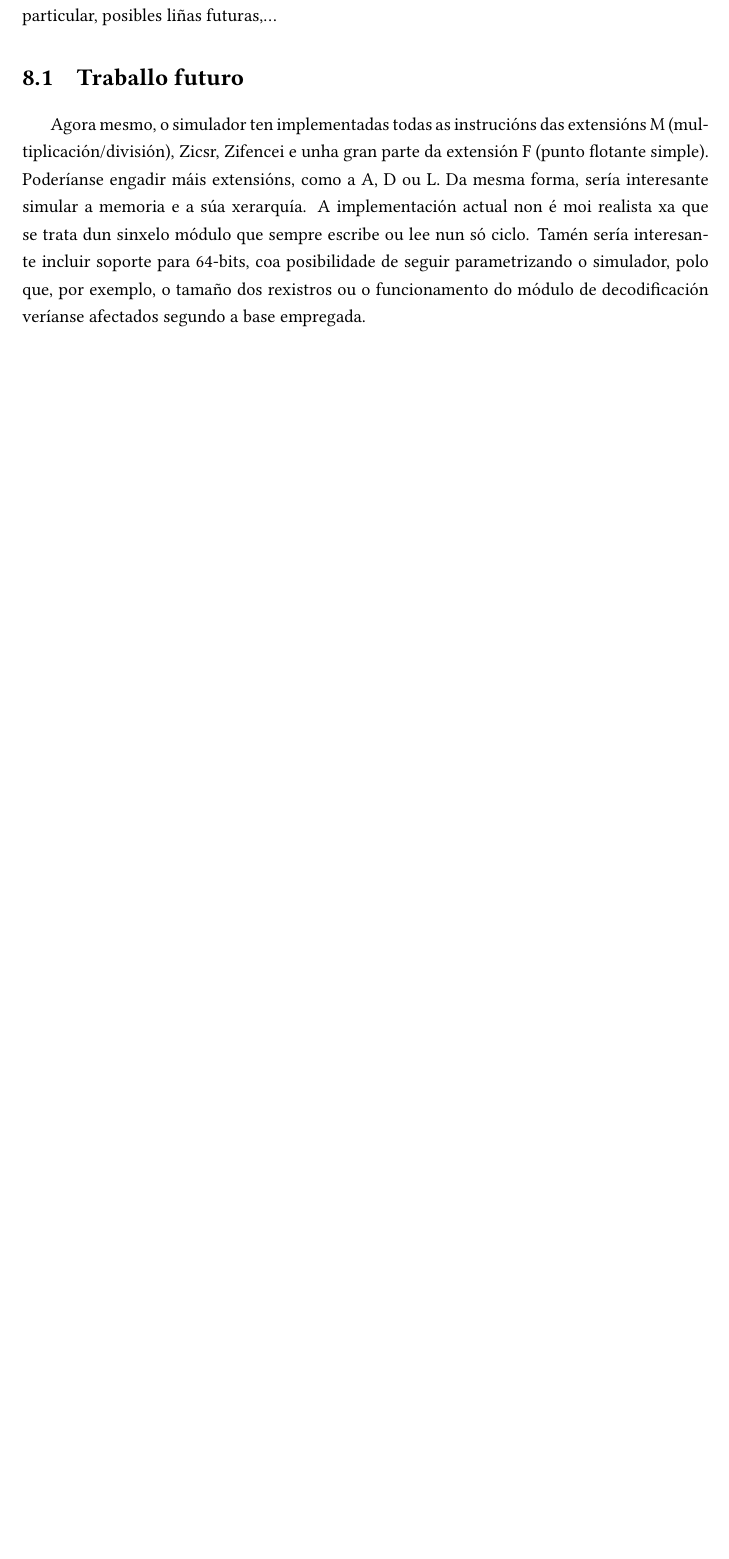
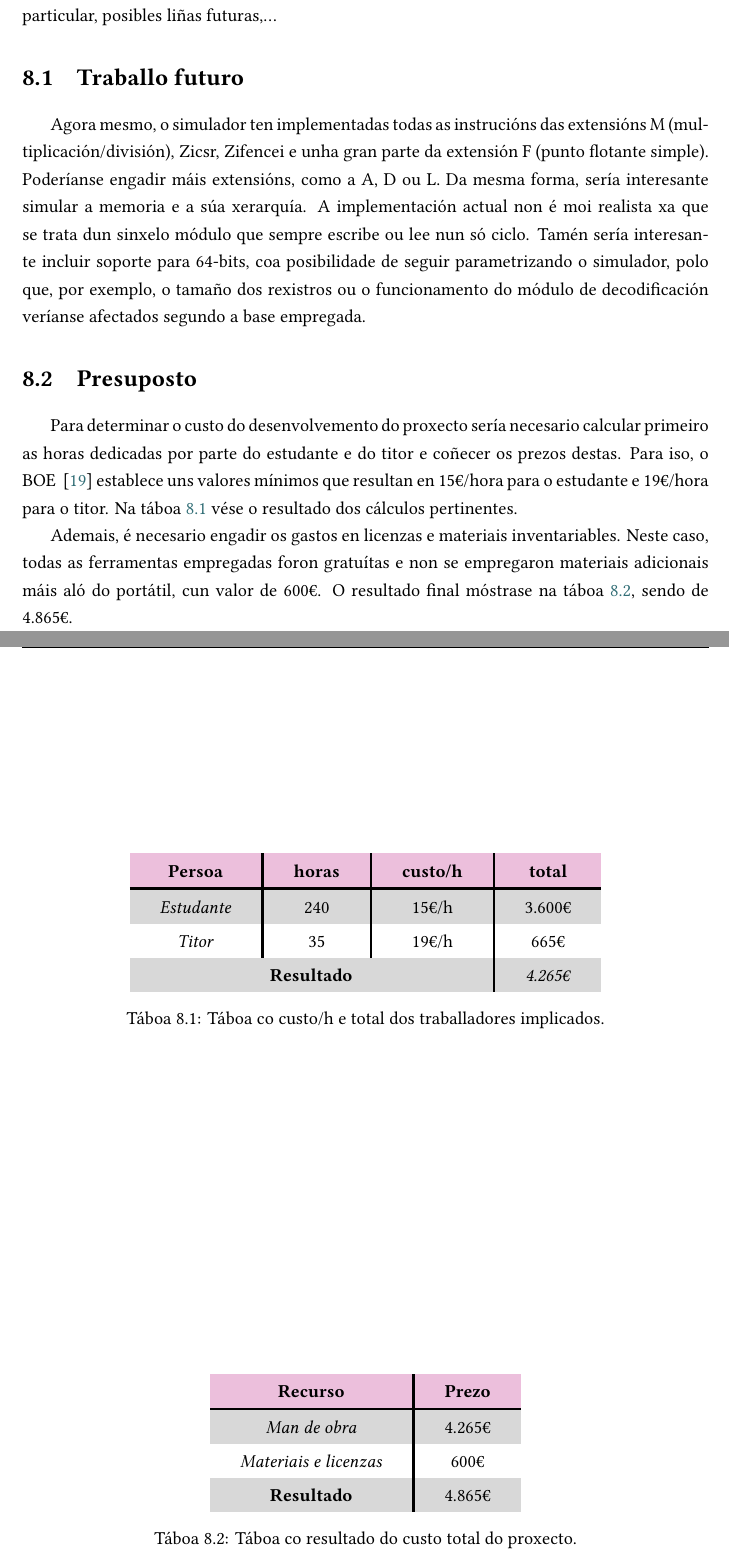
Before and after one commit to Hugoomv/TFG_RISC-V, a LaTeX document (TFG_RISC-V_HugoMato/memoria_tfg.tex, which reads TFG_RISC-V_HugoMato/contido/conclusions.tex): part of page 36 of 50 before the commit and two parts of pages 37 and 38 of 52 after it, the two joined at a grey line, cut so that both start at the same text, the shorter picture padded with empty space. Compiled offline with XeLaTeX.

Commit message:
Update Memoria

```diff
--- a/TFG_RISC-V_HugoMato/contido/conclusions.tex
+++ b/TFG_RISC-V_HugoMato/contido/conclusions.tex
@@ -3,5 +3,41 @@
 
 \lettrine{D}{erradeiro} capítulo da memoria, onde se presentará a situación final do traballo, as leccións aprendidas, a relación coas competencias da titulación en xeral e a mención en particular, posibles liñas futuras,\dots
 
-\section{Traballo futuro}\label{chap:traballo_futuro}
+\section{Traballo futuro}\label{sec:traballo_futuro}
 Agora mesmo, o simulador ten implementadas todas as instrucións das extensións M (multiplicación/división), Zicsr, Zifencei e unha gran parte da extensión F (punto flotante simple). Poderíanse engadir máis extensións, como a A, D ou L. Da mesma forma, sería interesante simular a memoria e a súa xerarquía. A implementación actual non é moi realista xa que se trata dun sinxelo módulo que sempre escribe ou lee nun só ciclo. Tamén sería interesante incluir soporte para 64-bits, coa posibilidade de seguir parametrizando o simulador, polo que, por exemplo, o tamaño dos rexistros ou o funcionamento do módulo de decodificación veríanse afectados segundo a base empregada.
+
+
+\section{Presuposto}\label{sec:presuposto}
+Para determinar o custo do desenvolvemento do proxecto sería necesario calcular primeiro as horas dedicadas por parte do estudante e do titor e coñecer os prezos destas. Para iso, o BOE ~\cite{boe} establece uns valores mínimos que resultan en 15€/hora para o estudante e 19€/hora para o titor. Na táboa \ref{tab:salario} vése o resultado dos cálculos pertinentes.
+
+\begin{table}[hp!]
+    \centering
+    \rowcolors{2}{white}{udcgray!25}
+    \begin{tabular}{c|c|c|c}
+    \rowcolor{udcpink!25}
+    \textbf{Persoa} & \textbf{horas}  & \textbf{custo/h} & \textbf{total}
+    \\\hline
+    \textit{Estudante} & 240 & 15€/h & 3.600€\\
+    \textit{Titor} & 35 & 19€/h & 665€\\
+    \multicolumn{3}{c|}{\textbf{Resultado}} & \textit{4.265€} \\
+    \end{tabular}
+    \caption{Táboa co custo/h e total dos traballadores implicados.}
+    \label{tab:salario}
+\end{table}
+
+Ademais, é necesario engadir os gastos en licenzas e materiais inventariables. Neste caso, todas as ferramentas empregadas foron gratuítas e non se empregaron materiais adicionais máis aló do portátil, cun valor de 600€. O resultado final móstrase na táboa \ref{tab:precio_final}, sendo de 4.865€.
+
+\begin{table}[hp!]
+    \centering
+    \rowcolors{2}{white}{udcgray!25}
+    \begin{tabular}{c|c}
+    \rowcolor{udcpink!25}
+    \textbf{Recurso} & \textbf{Prezo}
+    \\\hline
+    \textit{Man de obra} & 4.265€\\
+    \textit{Materiais e licenzas} & 600€\\
+    \textbf{Resultado} & 4.865€ \\
+    \end{tabular}
+    \caption{Táboa co resultado do custo total do proxecto.}
+    \label{tab:precio_final}
+\end{table}
```
Also changed, not shown: TFG_RISC-V_HugoMato/bibliografia/bibliografia.bib (+9 -0 lines), TFG_RISC-V_HugoMato/contido/introducion.tex (+11 -0 lines), TFG_RISC-V_HugoMato/contido/probas.tex (+1 -9 lines), TFG_RISC-V_HugoMato/contido/riscv.tex (+1 -1 lines), TFG_RISC-V_HugoMato/imaxes/Gantt - TFG.png (added), TFG_RISC_V_HugoMato.pdf.
